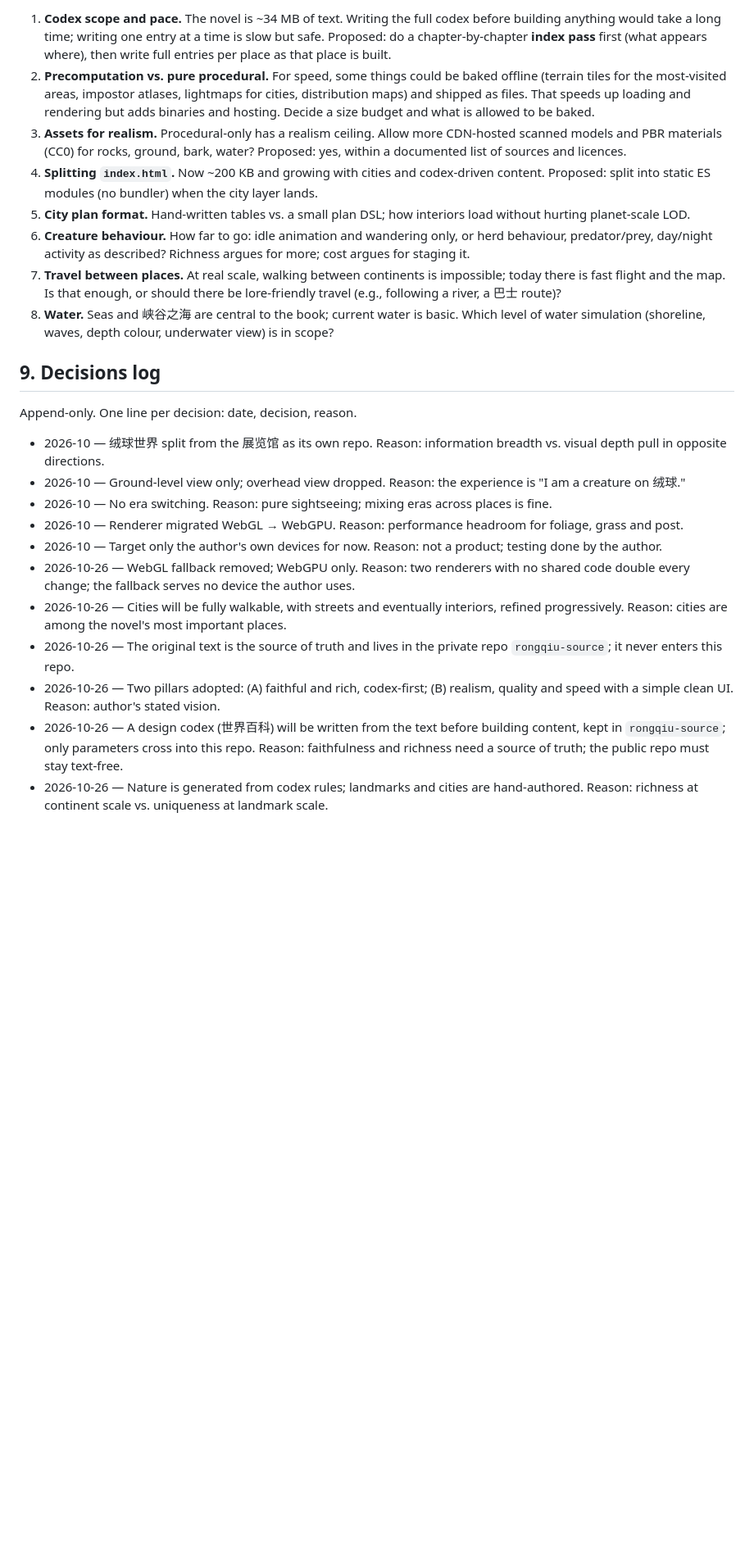
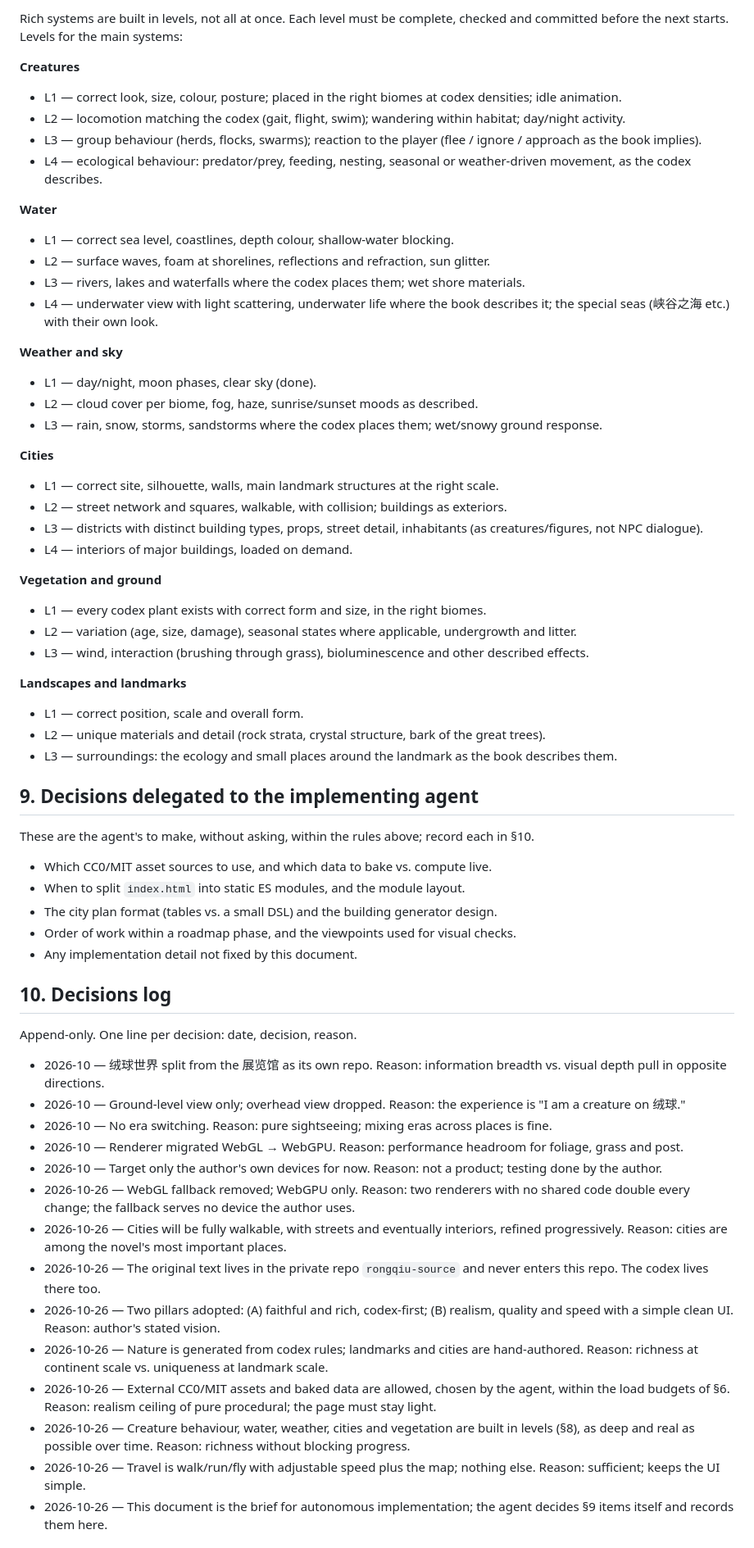
Before and after one commit to AlexW6385/rongqiu-world, a Markdown page: DESIGN.md, the part around one of its changes. Shown at 82% size. Rendered like a GitHub page; blank space fills up the shorter version.

Commit message:
DESIGN: self-contained brief for autonomous implementation — source repo link, asset/baking policy and budgets, layered depth, delegated decisions, phased roadmap

```diff
--- a/DESIGN.md
+++ b/DESIGN.md
@@ -89,14 +95,50 @@ The codex is the bridge between the novel and the code. It is the single source
 
-1. **Codex scope and pace.** The novel is ~34 MB of text. Writing the full codex before building anything would take a long time; writing one entry at a time is slow but safe. Proposed: do a chapter-by-chapter **index pass** first (what appears where), then write full entries per place as that place is built.
-2. **Precomputation vs. pure procedural.** For speed, some things could be baked offline (terrain tiles for the most-visited areas, impostor atlases, lightmaps for cities, distribution maps) and shipped as files. That speeds up loading and rendering but adds binaries and hosting. Decide a size budget and what is allowed to be baked.
-3. **Assets for realism.** Procedural-only has a realism ceiling. Allow more CDN-hosted scanned models and PBR materials (CC0) for rocks, ground, bark, water? Proposed: yes, within a documented list of sources and licences.
-4. **Splitting `index.html`.** Now ~200 KB and growing with cities and codex-driven content. Proposed: split into static ES modules (no bundler) when the city layer lands.
-5. **City plan format.** Hand-written tables vs. a small plan DSL; how interiors load without hurting planet-scale LOD.
-6. **Creature behaviour.** How far to go: idle animation and wandering only, or herd behaviour, predator/prey, day/night activity as described? Richness argues for more; cost argues for staging it.
-7. **Travel between places.** At real scale, walking between continents is impossible; today there is fast flight and the map. Is that enough, or should there be lore-friendly travel (e.g., following a river, a 巴士 route)?
-8. **Water.** Seas and 峡谷之海 are central to the book; current water is basic. Which level of water simulation (shoreline, waves, depth colour, underwater view) is in scope?
+Rich systems are built in levels, not all at once. Each level must be complete, checked and committed before the next starts. Levels for the main systems:
 
-## 9. Decisions log
+**Creatures**
+- L1 — correct look, size, colour, posture; placed in the right biomes at codex densities; idle animation.
+- L2 — locomotion matching the codex (gait, flight, swim); wandering within habitat; day/night activity.
+- L3 — group behaviour (herds, flocks, swarms); reaction to the player (flee / ignore / approach as the book implies).
+- L4 — ecological behaviour: predator/prey, feeding, nesting, seasonal or weather-driven movement, as the codex describes.
+
+**Water**
+- L1 — correct sea level, coastlines, depth colour, shallow-water blocking.
+- L2 — surface waves, foam at shorelines, reflections and refraction, sun glitter.
+- L3 — rivers, lakes and waterfalls where the codex places them; wet shore materials.
+- L4 — underwater view with light scattering, underwater life where the book describes it; the special seas (峡谷之海 etc.) with their own look.
+
+**Weather and sky**
+- L1 — day/night, moon phases, clear sky (done).
+- L2 — cloud cover per biome, fog, haze, sunrise/sunset moods as described.
+- L3 — rain, snow, storms, sandstorms where the codex places them; wet/snowy ground response.
+
+**Cities**
+- L1 — correct site, silhouette, walls, main landmark structures at the right scale.
+- L2 — street network and squares, walkable, with collision; buildings as exteriors.
+- L3 — districts with distinct building types, props, street detail, inhabitants (as creatures/figures, not NPC dialogue).
+- L4 — interiors of major buildings, loaded on demand.
+
+**Vegetation and ground**
+- L1 — every codex plant exists with correct form and size, in the right biomes.
+- L2 — variation (age, size, damage), seasonal states where applicable, undergrowth and litter.
+- L3 — wind, interaction (brushing through grass), bioluminescence and other described effects.
+
+**Landscapes and landmarks**
+- L1 — correct position, scale and overall form.
+- L2 — unique materials and detail (rock strata, crystal structure, bark of the great trees).
+- L3 — surroundings: the ecology and small places around the landmark as the book describes them.
+
+## 9. Decisions delegated to the implementing agent
+
+These are the agent's to make, without asking, within the rules above; record each in §10.
+
+- Which CC0/MIT asset sources to use, and which data to bake vs. compute live.
+- When to split `index.html` into static ES modules, and the module layout.
+- The city plan format (tables vs. a small DSL) and the building generator design.
+- Order of work within a roadmap phase, and the viewpoints used for visual checks.
+- Any implementation detail not fixed by this document.
+
+## 10. Decisions log
 
 Append-only. One line per decision: date, decision, reason.
 
@@ -107,8 +149,11 @@ Append-only. One line per decision: date, decision, reason.
 - 2026-10 — Target only the author's own devices for now. Reason: not a product; testing done by the author.
 - 2026-10-26 — WebGL fallback removed; WebGPU only. Reason: two renderers with no shared code double every change; the fallback serves no device the author uses.
 - 2026-10-26 — Cities will be fully walkable, with streets and eventually interiors, refined progressively. Reason: cities are among the novel's most important places.
-- 2026-10-26 — The original text is the source of truth and lives in the private repo `rongqiu-source`; it never enters this repo.
+- 2026-10-26 — The original text lives in the private repo `rongqiu-source` and never enters this repo. The codex lives there too.
 - 2026-10-26 — Two pillars adopted: (A) faithful and rich, codex-first; (B) realism, quality and speed with a simple clean UI. Reason: author's stated vision.
-- 2026-10-26 — A design codex (世界百科) will be written from the text before building content, kept in `rongqiu-source`; only parameters cross into this repo. Reason: faithfulness and richness need a source of truth; the public repo must stay text-free.
 - 2026-10-26 — Nature is generated from codex rules; landmarks and cities are hand-authored. Reason: richness at continent scale vs. uniqueness at landmark scale.
+- 2026-10-26 — External CC0/MIT assets and baked data are allowed, chosen by the agent, within the load budgets of §6. Reason: realism ceiling of pure procedural; the page must stay light.
+- 2026-10-26 — Creature behaviour, water, weather, cities and vegetation are built in levels (§8), as deep and real as possible over time. Reason: richness without blocking progress.
+- 2026-10-26 — Travel is walk/run/fly with adjustable speed plus the map; nothing else. Reason: sufficient; keeps the UI simple.
+- 2026-10-26 — This document is the brief for autonomous implementation; the agent decides §9 items itself and records them here.
 
```
Also changed, not shown: other parts of DESIGN.md (+83 -54 lines).
